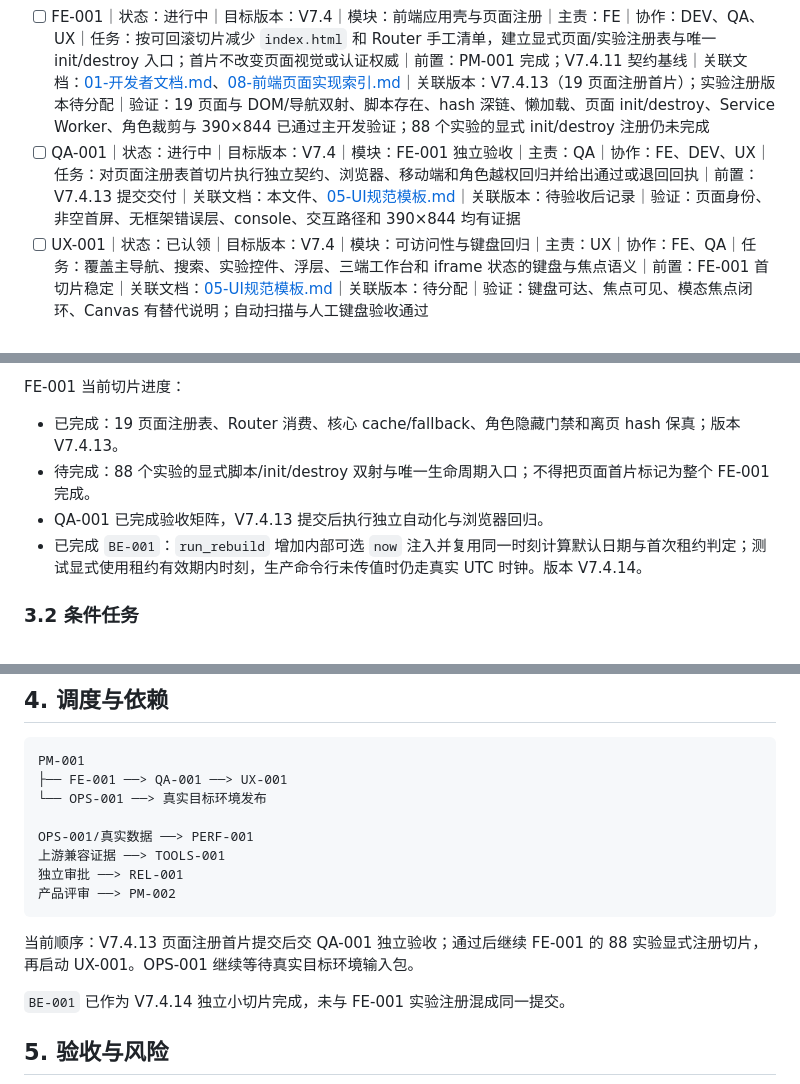
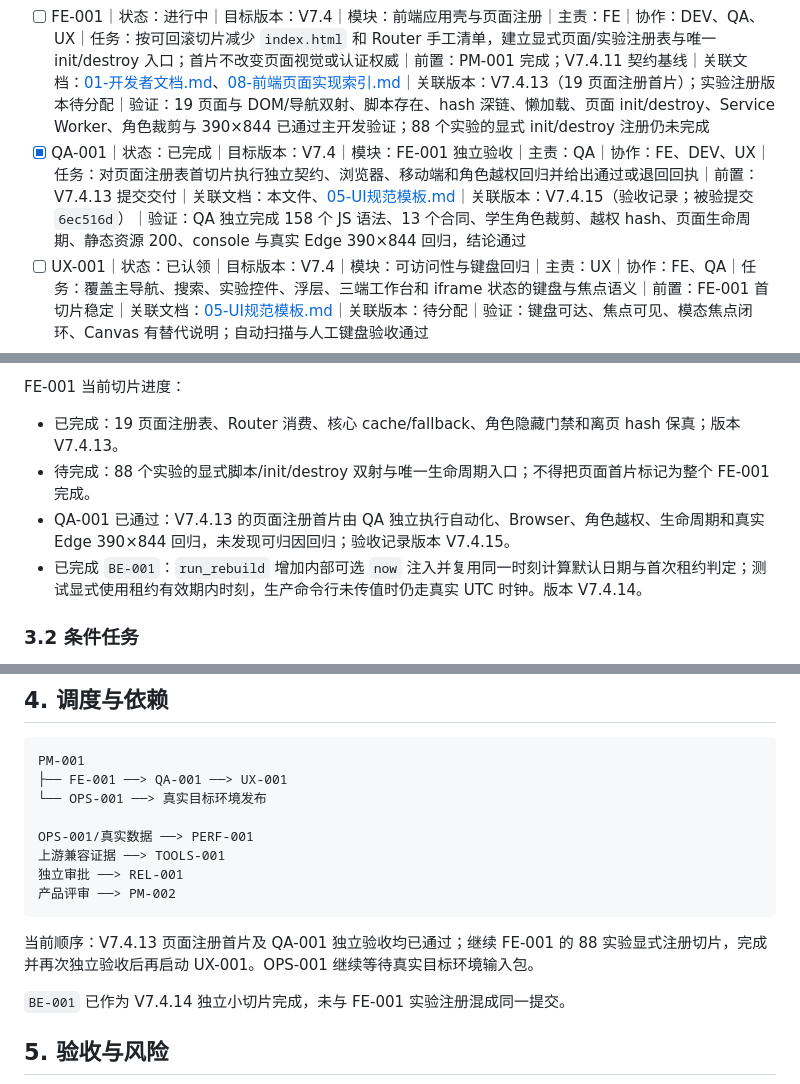
Before and after one commit to falling-feather/Logic-Physicochemical-Laboratory, a Markdown page: doc/02-项目规划.md, 3 parts joined by grey strips. Rendered like a GitHub page.

````diff
--- a/doc/02-项目规划.md
+++ b/doc/02-项目规划.md
@@ -73,7 +73,7 @@
 - [x] PM-001｜状态：已完成｜目标版本：V7.4｜模块：项目协作控制面｜主责：PM｜协作：DEV、FE、OPS、QA｜任务：建立 00 总纲和 01—03 规范入口，登记长期团队、版本分配、Git 写入、遗留 worktree 和独立验收规则｜前置：V7.4.11 基线与现有 worktree 对账｜关联文档：本文件、[00-项目总纲.md](00-项目总纲.md)、[01-开发者文档.md](01-开发者文档.md)、[03-开发历史.md](03-开发历史.md)｜关联版本：V7.4.12｜验证：兼容文档校验、项目对接校验、相对链接、Git/worktree 对账和 `git diff --check` 通过；长期任务按标准标题唯一创建并置顶
 - [ ] OPS-001｜状态：阻塞｜目标版本：V7.4｜模块：目标环境发布闭环｜主责：OPS｜协作：DEV、QA、REL｜任务：在指定 staging/正式目标完成域名、owner、TLS、安全组、secret store、MySQL、备份、日志、监控、发布和回滚实证｜前置：目标域名、运维 owner、备份保留期、监控渠道和环境访问权｜关联文档：[04-部署指南.md](04-部署指南.md)｜关联版本：V7.3.2（仓库证据闸）｜验证：目标 manifest 46/46；preflight、smoke、topology、stage gate、端口隔离、独立库恢复和回滚均通过｜阻塞原因：缺少指定目标环境和外部资源，不能伪造上线证据｜阻塞开始：2026-07-11｜下次复查：2026-07-22
 - [ ] FE-001｜状态：进行中｜目标版本：V7.4｜模块：前端应用壳与页面注册｜主责：FE｜协作：DEV、QA、UX｜任务：按可回滚切片减少 `index.html` 和 Router 手工清单，建立显式页面/实验注册表与唯一 init/destroy 入口；首片不改变页面视觉或认证权威｜前置：PM-001 完成；V7.4.11 契约基线｜关联文档：[01-开发者文档.md](01-开发者文档.md)、[08-前端页面实现索引.md](08-前端页面实现索引.md)｜关联版本：V7.4.13（19 页面注册首片）；实验注册版本待分配｜验证：19 页面与 DOM/导航双射、脚本存在、hash 深链、懒加载、页面 init/destroy、Service Worker、角色裁剪与 390×844 已通过主开发验证；88 个实验的显式 init/destroy 注册仍未完成
-- [ ] QA-001｜状态：进行中｜目标版本：V7.4｜模块：FE-001 独立验收｜主责：QA｜协作：FE、DEV、UX｜任务：对页面注册表首切片执行独立契约、浏览器、移动端和角色越权回归并给出通过或退回回执｜前置：V7.4.13 提交交付｜关联文档：本文件、[05-UI规范模板.md](05-UI规范模板.md)｜关联版本：待验收后记录｜验证：页面身份、非空首屏、无框架错误层、console、交互路径和 390×844 均有证据
+- [x] QA-001｜状态：已完成｜目标版本：V7.4｜模块：FE-001 独立验收｜主责：QA｜协作：FE、DEV、UX｜任务：对页面注册表首切片执行独立契约、浏览器、移动端和角色越权回归并给出通过或退回回执｜前置：V7.4.13 提交交付｜关联文档：本文件、[05-UI规范模板.md](05-UI规范模板.md)｜关联版本：V7.4.15（验收记录；被验提交 `6ec516d`）｜验证：QA 独立完成 158 个 JS 语法、13 个合同、学生角色裁剪、越权 hash、页面生命周期、静态资源 200、console 与真实 Edge 390×844 回归，结论通过
 - [ ] UX-001｜状态：已认领｜目标版本：V7.4｜模块：可访问性与键盘回归｜主责：UX｜协作：FE、QA｜任务：覆盖主导航、搜索、实验控件、浮层、三端工作台和 iframe 状态的键盘与焦点语义｜前置：FE-001 首切片稳定｜关联文档：[05-UI规范模板.md](05-UI规范模板.md)｜关联版本：待分配｜验证：键盘可达、焦点可见、模态焦点闭环、Canvas 有替代说明；自动扫描与人工键盘验收通过
 - [x] BE-001｜状态：已完成｜目标版本：V7.4｜模块：知识快照测试确定性｜主责：BE｜协作：QA、TOOLS｜任务：消除 `test_snapshot_rebuild_script_skips_when_lease_is_unavailable` 对当前墙钟日期的依赖，使脚本租约占用场景使用显式确定时钟且不改变生产租约语义｜前置：2026-07-15 全量回归稳定复现单项失败；目标发布 5 项在沙箱外重跑通过｜关联文档：[01-开发者文档.md](01-开发者文档.md)｜关联版本：V7.4.14｜验证：知识快照与目标发布 29 项通过；后端全量 381 通过、5 跳过、0 失败；未传 `now` 时仍调用真实 `utc_now()`
 
@@ -81,7 +81,7 @@ FE-001 当前切片进度：
 
 - 已完成：19 页面注册表、Router 消费、核心 cache/fallback、角色隐藏门禁和离页 hash 保真；版本 V7.4.13。
 - 待完成：88 个实验的显式脚本/init/destroy 双射与唯一生命周期入口；不得把页面首片标记为整个 FE-001 完成。
-- QA-001 已完成验收矩阵，V7.4.13 提交后执行独立自动化与浏览器回归。
+- QA-001 已通过：V7.4.13 的页面注册首片由 QA 独立执行自动化、Browser、角色越权、生命周期和真实 Edge 390×844 回归，未发现可归因回归；验收记录版本 V7.4.15。
 - 已完成 `BE-001`：`run_rebuild` 增加内部可选 `now` 注入并复用同一时刻计算默认日期与首次租约判定；测试显式使用租约有效期内时刻，生产命令行未传值时仍走真实 UTC 时钟。版本 V7.4.14。
 
 ### 3.2 条件任务
@@ -104,7 +104,7 @@ OPS-001/真实数据 ──> PERF-001
 产品评审 ──> PM-002
 ```
 
-当前顺序：V7.4.13 页面注册首片提交后交 QA-001 独立验收；通过后继续 FE-001 的 88 实验显式注册切片，再启动 UX-001。OPS-001 继续等待真实目标环境输入包。
+当前顺序：V7.4.13 页面注册首片及 QA-001 独立验收均已通过；继续 FE-001 的 88 实验显式注册切片，完成并再次独立验收后再启动 UX-001。OPS-001 继续等待真实目标环境输入包。
 
 `BE-001` 已作为 V7.4.14 独立小切片完成，未与 FE-001 实验注册混成同一提交。
 
````
Also changed, not shown: doc/03-开发历史.md (+15 -3 lines).
